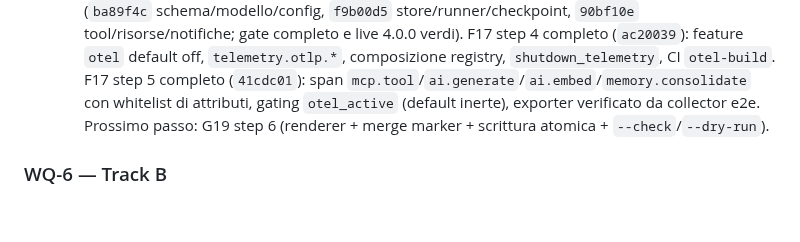
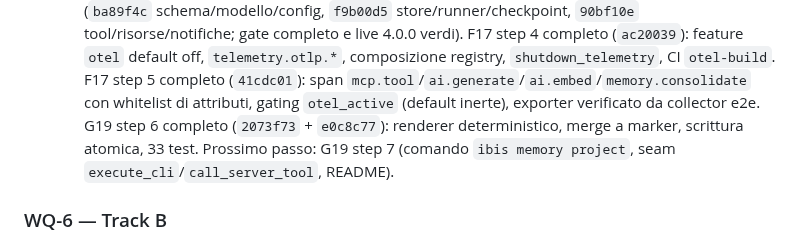
Before and after one commit to fatterdev/ibis-assistant, a Markdown page: docs/planning/2026-11-02-master-work-queue.md, the part around the change. Rendered like a GitHub page; blank space fills up the shorter version.

```diff
--- a/docs/planning/2026-11-02-master-work-queue.md
+++ b/docs/planning/2026-11-02-master-work-queue.md
@@ -709,8 +709,10 @@ Nota di riconciliazione: PLAN.md aveva `…R3/R4 → F3 → D1..D3 → R6`; l'F4
   `shutdown_telemetry`, CI `otel-build`. F17 step 5 completo (`41cdc01`):
   span `mcp.tool`/`ai.generate`/`ai.embed`/`memory.consolidate` con
   whitelist di attributi, gating `otel_active` (default inerte), exporter
-  verificato da collector e2e. Prossimo passo: G19 step 6 (renderer +
-  merge marker + scrittura atomica + `--check`/`--dry-run`).
+  verificato da collector e2e. G19 step 6 completo (`2073f73` + `e0c8c77`):
+  renderer deterministico, merge a marker, scrittura atomica, 33 test.
+  Prossimo passo: G19 step 7 (comando `ibis memory project`, seam
+  `execute_cli`/`call_server_tool`, README).
 
 ### WQ-6 — Track B
 - Nessun sub-fase iniziata: piano integrato in [PLAN.md §9-bis](./PLAN.md)
```
Also changed, not shown: docs/planning/2026-11-10-wq5-fase5-execution-log.md (+12 -0 lines).
